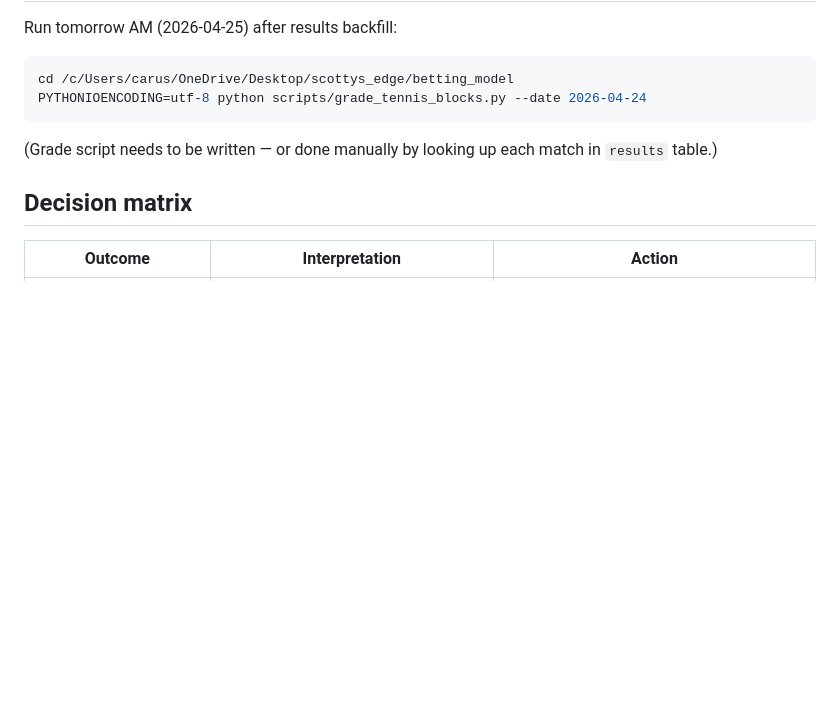
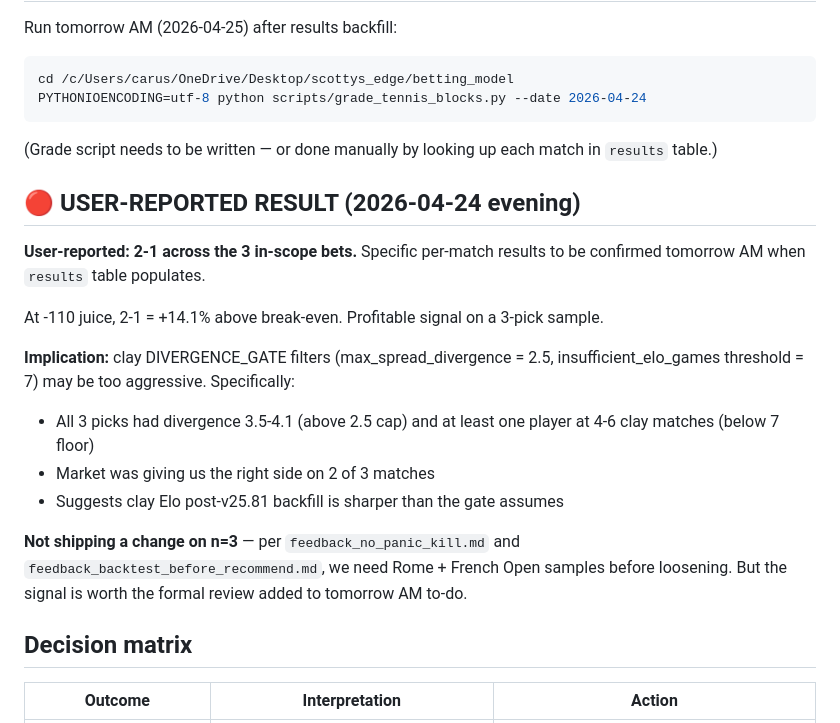
Before and after one commit to scarusillo/scottys-edge, a Markdown page: data/tennis_block_backtest_20260424.md, the part around the change. Rendered like a GitHub page; blank space fills up the shorter version.

```diff
--- a/data/tennis_block_backtest_20260424.md
+++ b/data/tennis_block_backtest_20260424.md
@@ -60,6 +60,19 @@ PYTHONIOENCODING=utf-8 python scripts/grade_tennis_blocks.py --date 2026-04-24
 
 (Grade script needs to be written — or done manually by looking up each match in `results` table.)
 
+## 🔴 USER-REPORTED RESULT (2026-04-24 evening)
+
+**User-reported: 2-1 across the 3 in-scope bets.** Specific per-match results to be confirmed tomorrow AM when `results` table populates.
+
+At -110 juice, 2-1 = +14.1% above break-even. Profitable signal on a 3-pick sample.
+
+**Implication:** clay DIVERGENCE_GATE filters (max_spread_divergence = 2.5, insufficient_elo_games threshold = 7) may be too aggressive. Specifically:
+- All 3 picks had divergence 3.5-4.1 (above 2.5 cap) and at least one player at 4-6 clay matches (below 7 floor)
+- Market was giving us the right side on 2 of 3 matches
+- Suggests clay Elo post-v25.81 backfill is sharper than the gate assumes
+
+**Not shipping a change on n=3** — per `feedback_no_panic_kill.md` and `feedback_backtest_before_recommend.md`, we need Rome + French Open samples before loosening. But the signal is worth the formal review added to tomorrow AM to-do.
+
 ## Decision matrix
 
 | Outcome | Interpretation | Action |
```
Also changed, not shown: data/agent_todo.md (+22 -0 lines).
